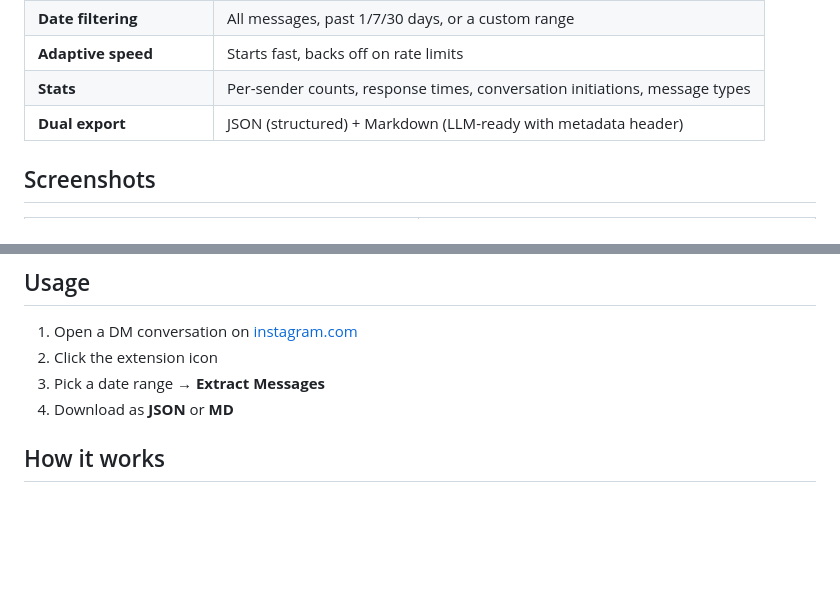
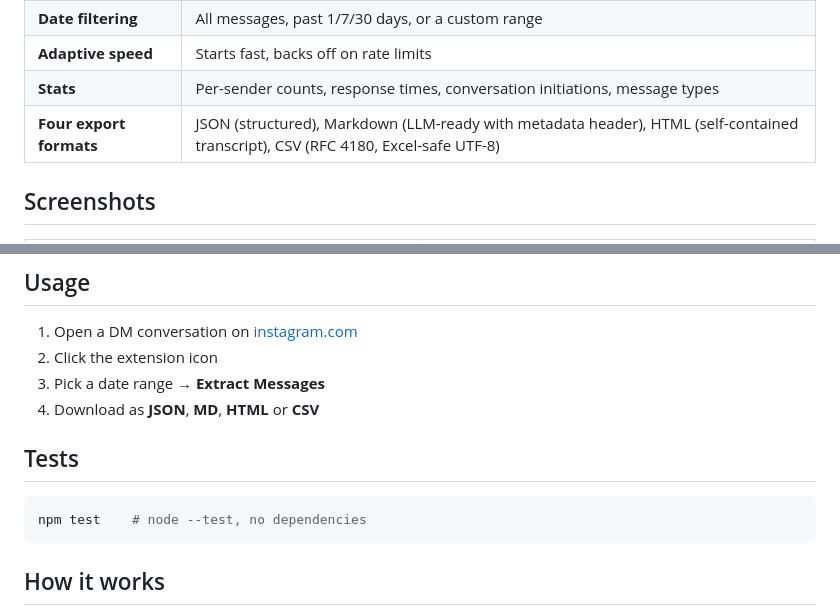
Before and after one commit to rohanbalkondekar/instagram-dm-extractor, a Markdown page: README.md, 2 parts joined by grey strips. GitHub-like rendering; blank space fills up the shorter version.

````diff
--- a/README.md
+++ b/README.md
@@ -30,7 +30,7 @@
 | **Date filtering** | All messages, past 1/7/30 days, or a custom range |
 | **Adaptive speed** | Starts fast, backs off on rate limits |
 | **Stats** | Per-sender counts, response times, conversation initiations, message types |
-| **Dual export** | JSON (structured) + Markdown (LLM-ready with metadata header) |
+| **Four export formats** | JSON (structured), Markdown (LLM-ready with metadata header), HTML (self-contained transcript), CSV (RFC 4180, Excel-safe UTF-8) |
 
 ## Screenshots
 
@@ -61,7 +61,13 @@
 1. Open a DM conversation on [instagram.com](https://www.instagram.com)
 2. Click the extension icon
 3. Pick a date range → **Extract Messages**
-4. Download as **JSON** or **MD**
+4. Download as **JSON**, **MD**, **HTML** or **CSV**
+
+## Tests
+
+```bash
+npm test    # node --test, no dependencies
+```
 
 ## How it works
 
````
Also changed, not shown: docs/cws-featured-nomination.md (added, +190 -0 lines), docs/listing-copy-DRAFT.md (added, +145 -0 lines).
